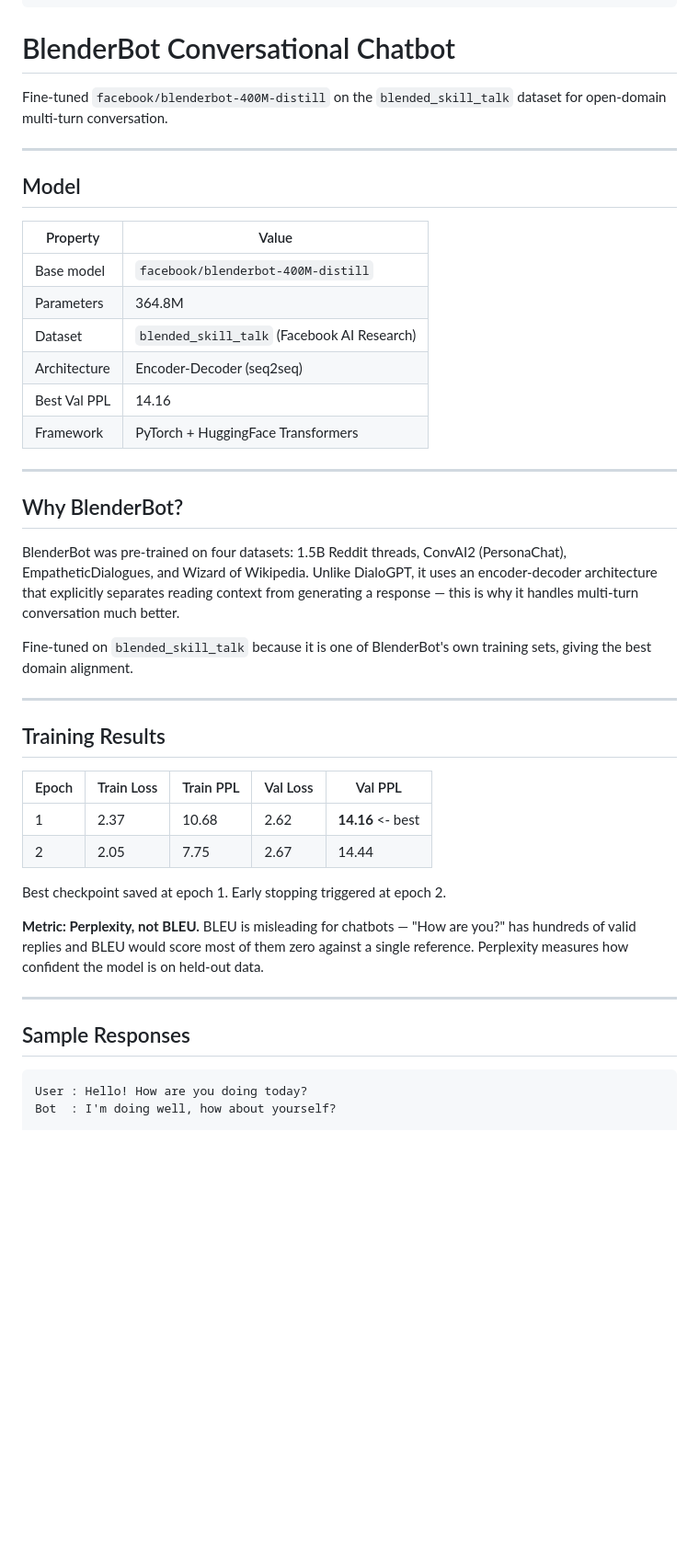
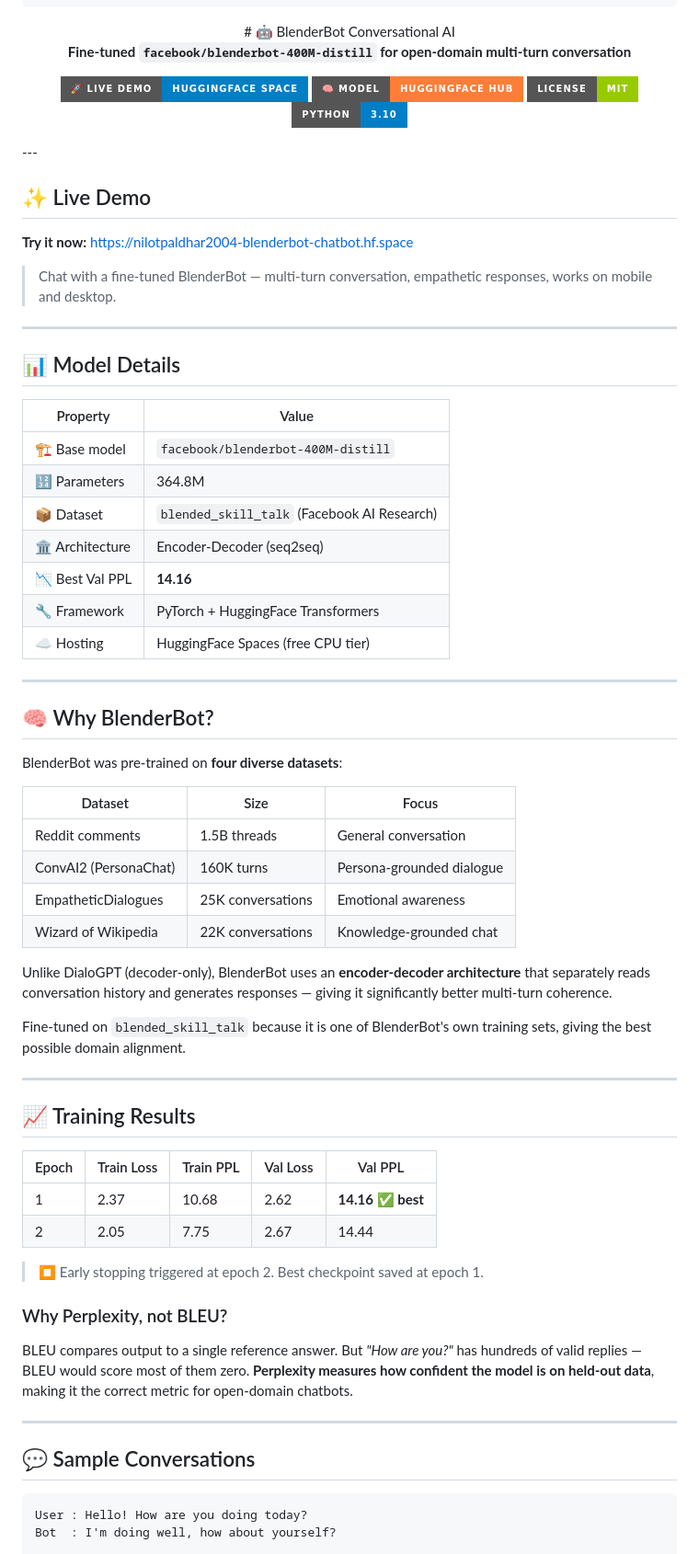
Before and after one commit to nilotpaldhar2004/blenderbot-chatbot, a Markdown page: README.md, the part around one of its changes. Shown at 92% size. Rendered like a GitHub page; badges without logos; blank space fills up the shorter version.

````diff
--- a/README.md
+++ b/README.md
@@ -17,47 +17,74 @@ metrics:
 library_name: transformers
 ---
 
-# BlenderBot Conversational Chatbot
+<div align="center">
+# 🤖 BlenderBot Conversational AI
 
-Fine-tuned `facebook/blenderbot-400M-distill` on the `blended_skill_talk` dataset for open-domain multi-turn conversation.
+**Fine-tuned `facebook/blenderbot-400M-distill` for open-domain multi-turn conversation**
+
+[![Live Demo](https://img.shields.io/badge/🚀_Live_Demo-HuggingFace_Space-blue?style=for-the-badge)](https://nilotpaldhar2004-blenderbot-chatbot.hf.space)
+[![Model](https://img.shields.io/badge/🧠_Model-HuggingFace_Hub-orange?style=for-the-badge)](https://huggingface.co/nilotpaldhar2004/blenderbot-chatbot)
+[![License](https://img.shields.io/badge/License-MIT-green?style=for-the-badge)](LICENSE)
+[![Python](https://img.shields.io/badge/Python-3.10-blue?style=for-the-badge&logo=python)](https://python.org)
+
+</div>
+---
+
+## ✨ Live Demo
+
+**Try it now:** [https://nilotpaldhar2004-blenderbot-chatbot.hf.space](https://nilotpaldhar2004-blenderbot-chatbot.hf.space)
+
+> Chat with a fine-tuned BlenderBot — multi-turn conversation, empathetic responses, works on mobile and desktop.
 
 ---
 
-## Model
+## 📊 Model Details
 
 | Property | Value |
 |---|---|
-| Base model | `facebook/blenderbot-400M-distill` |
-| Parameters | 364.8M |
-| Dataset | `blended_skill_talk` (Facebook AI Research) |
-| Architecture | Encoder-Decoder (seq2seq) |
-| Best Val PPL | 14.16 |
-| Framework | PyTorch + HuggingFace Transformers |
+| 🏗️ Base model | `facebook/blenderbot-400M-distill` |
+| 🔢 Parameters | 364.8M |
+| 📦 Dataset | `blended_skill_talk` (Facebook AI Research) |
+| 🏛️ Architecture | Encoder-Decoder (seq2seq) |
+| 📉 Best Val PPL | **14.16** |
+| 🔧 Framework | PyTorch + HuggingFace Transformers |
+| ☁️ Hosting | HuggingFace Spaces (free CPU tier) |
 
 ---
 
-## Why BlenderBot?
+## 🧠 Why BlenderBot?
 
-BlenderBot was pre-trained on four datasets: 1.5B Reddit threads, ConvAI2 (PersonaChat), EmpatheticDialogues, and Wizard of Wikipedia. Unlike DialoGPT, it uses an encoder-decoder architecture that explicitly separates reading context from generating a response — this is why it handles multi-turn conversation much better.
+BlenderBot was pre-trained on **four diverse datasets**:
 
-Fine-tuned on `blended_skill_talk` because it is one of BlenderBot's own training sets, giving the best domain alignment.
+| Dataset | Size | Focus |
+|---|---|---|
+| Reddit comments | 1.5B threads | General conversation |
+| ConvAI2 (PersonaChat) | 160K turns | Persona-grounded dialogue |
+| EmpatheticDialogues | 25K conversations | Emotional awareness |
+| Wizard of Wikipedia | 22K conversations | Knowledge-grounded chat |
+
+Unlike DialoGPT (decoder-only), BlenderBot uses an **encoder-decoder architecture** that separately reads conversation history and generates responses — giving it significantly better multi-turn coherence.
+
+Fine-tuned on `blended_skill_talk` because it is one of BlenderBot's own training sets, giving the best possible domain alignment.
 
 ---
 
-## Training Results
+## 📈 Training Results
 
 | Epoch | Train Loss | Train PPL | Val Loss | Val PPL |
 |---|---|---|---|---|
-| 1 | 2.37 | 10.68 | 2.62 | **14.16** <- best |
+| 1 | 2.37 | 10.68 | 2.62 | **14.16 ✅ best** |
 | 2 | 2.05 | 7.75 | 2.67 | 14.44 |
 
-Best checkpoint saved at epoch 1. Early stopping triggered at epoch 2.
+> ⏹️ Early stopping triggered at epoch 2. Best checkpoint saved at epoch 1.
 
-**Metric: Perplexity, not BLEU.** BLEU is misleading for chatbots — "How are you?" has hundreds of valid replies and BLEU would score most of them zero against a single reference. Perplexity measures how confident the model is on held-out data.
+### Why Perplexity, not BLEU?
+
+BLEU compares output to a single reference answer. But *"How are you?"* has hundreds of valid replies — BLEU would score most of them zero. **Perplexity measures how confident the model is on held-out data**, making it the correct metric for open-domain chatbots.
 
 ---
 
-## Sample Responses
+## 💬 Sample Conversations
 
 ```
 User : Hello! How are you doing today?
````
Also changed, not shown: other parts of README.md (+83 -44 lines).
